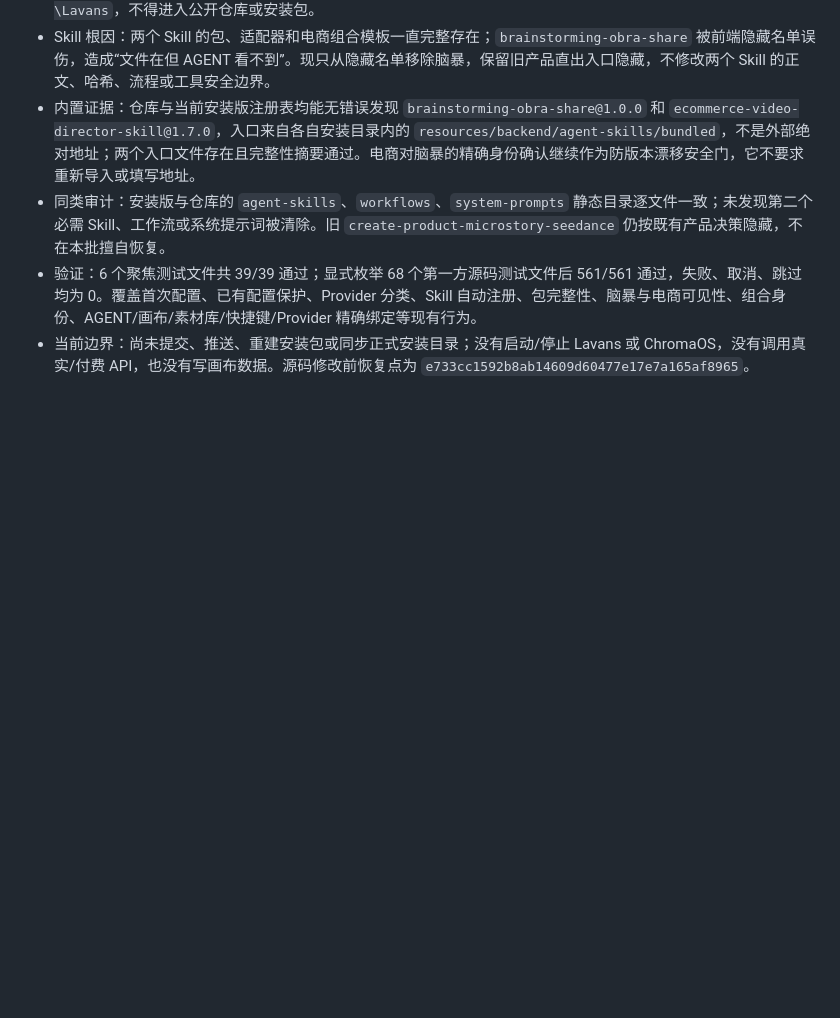
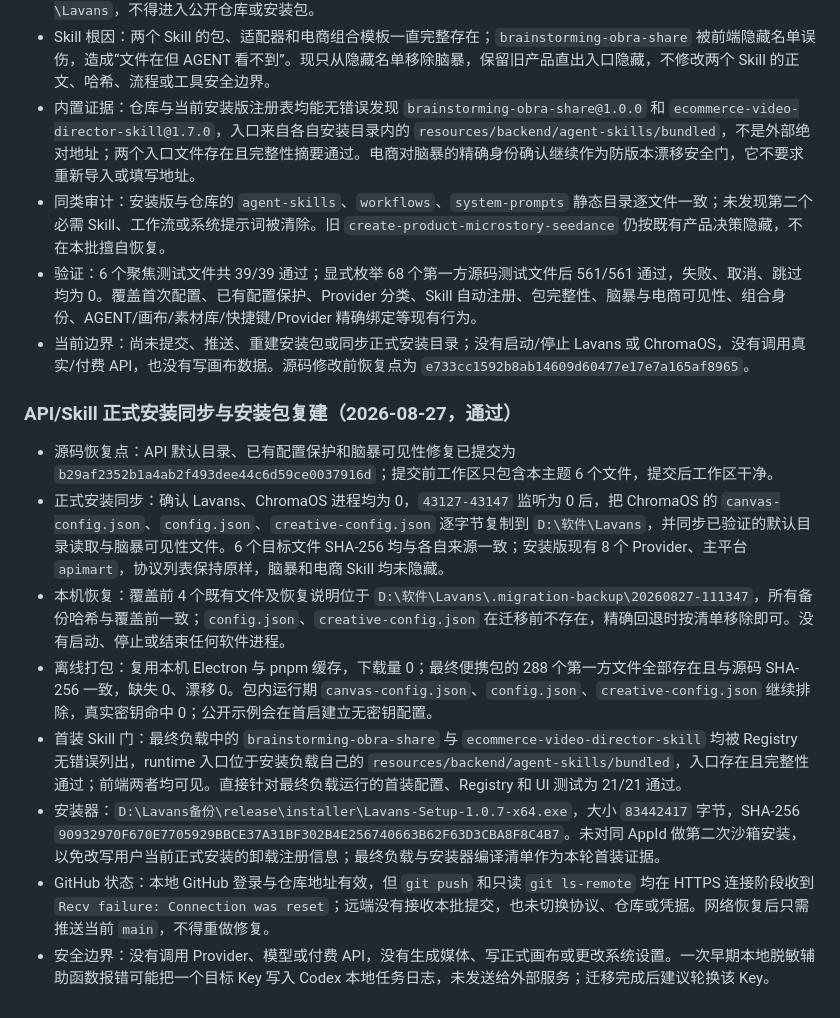
Before and after one commit to liamwong-1987/Lavans-Development-Backup, a Markdown page: docs/progress.md, the part around the change. Rendered like a GitHub page; blank space fills up the shorter version.

Commit message:
docs: record API and skill recovery

```diff
--- a/docs/progress.md
+++ b/docs/progress.md
@@ -714,3 +714,14 @@
 - 同类审计：安装版与仓库的 `agent-skills`、`workflows`、`system-prompts` 静态目录逐文件一致；未发现第二个必需 Skill、工作流或系统提示词被清除。旧 `create-product-microstory-seedance` 仍按既有产品决策隐藏，不在本批擅自恢复。
 - 验证：6 个聚焦测试文件共 39/39 通过；显式枚举 68 个第一方源码测试文件后 561/561 通过，失败、取消、跳过均为 0。覆盖首次配置、已有配置保护、Provider 分类、Skill 自动注册、包完整性、脑暴与电商可见性、组合身份、AGENT/画布/素材库/快捷键/Provider 精确绑定等现有行为。
 - 当前边界：尚未提交、推送、重建安装包或同步正式安装目录；没有启动/停止 Lavans 或 ChromaOS，没有调用真实/付费 API，也没有写画布数据。源码修改前恢复点为 `e733cc1592b8ab14609d60477e17e7a165af8965`。
+
+### API/Skill 正式安装同步与安装包复建（2026-08-27，通过）
+
+- 源码恢复点：API 默认目录、已有配置保护和脑暴可见性修复已提交为 `b29af2352b1a4ab2f493dee44c6d59ce0037916d`；提交前工作区只包含本主题 6 个文件，提交后工作区干净。
+- 正式安装同步：确认 Lavans、ChromaOS 进程均为 0，`43127-43147` 监听为 0 后，把 ChromaOS 的 `canvas-config.json`、`config.json`、`creative-config.json` 逐字节复制到 `D:\软件\Lavans`，并同步已验证的默认目录读取与脑暴可见性文件。6 个目标文件 SHA-256 均与各自来源一致；安装版现有 8 个 Provider、主平台 `apimart`，协议列表保持原样，脑暴和电商 Skill 均未隐藏。
+- 本机恢复：覆盖前 4 个既有文件及恢复说明位于 `D:\软件\Lavans\.migration-backup\20260827-111347`，所有备份哈希与覆盖前一致；`config.json`、`creative-config.json` 在迁移前不存在，精确回退时按清单移除即可。没有启动、停止或结束任何软件进程。
+- 离线打包：复用本机 Electron 与 pnpm 缓存，下载量 0；最终便携包的 288 个第一方文件全部存在且与源码 SHA-256 一致，缺失 0、漂移 0。包内运行期 `canvas-config.json`、`config.json`、`creative-config.json` 继续排除，真实密钥命中 0；公开示例会在首启建立无密钥配置。
+- 首装 Skill 门：最终负载中的 `brainstorming-obra-share` 与 `ecommerce-video-director-skill` 均被 Registry 无错误列出，runtime 入口位于安装负载自己的 `resources/backend/agent-skills/bundled`，入口存在且完整性通过；前端两者均可见。直接针对最终负载运行的首装配置、Registry 和 UI 测试为 21/21 通过。
+- 安装器：`D:\Lavans备份\release\installer\Lavans-Setup-1.0.7-x64.exe`，大小 `83442417` 字节，SHA-256 `90932970F670E7705929BBCE37A31BF302B4E256740663B62F63D3CBA8F8C4B7`。未对同 AppId 做第二次沙箱安装，以免改写用户当前正式安装的卸载注册信息；最终负载与安装器编译清单作为本轮首装证据。
+- GitHub 状态：本地 GitHub 登录与仓库地址有效，但 `git push` 和只读 `git ls-remote` 均在 HTTPS 连接阶段收到 `Recv failure: Connection was reset`；远端没有接收本批提交，也未切换协议、仓库或凭据。网络恢复后只需推送当前 `main`，不得重做修复。
+- 安全边界：没有调用 Provider、模型或付费 API，没有生成媒体、写正式画布或更改系统设置。一次早期本地脱敏辅助函数报错可能把一个目标 Key 写入 Codex 本地任务日志，未发送给外部服务；迁移完成后建议轮换该 Key。
```
